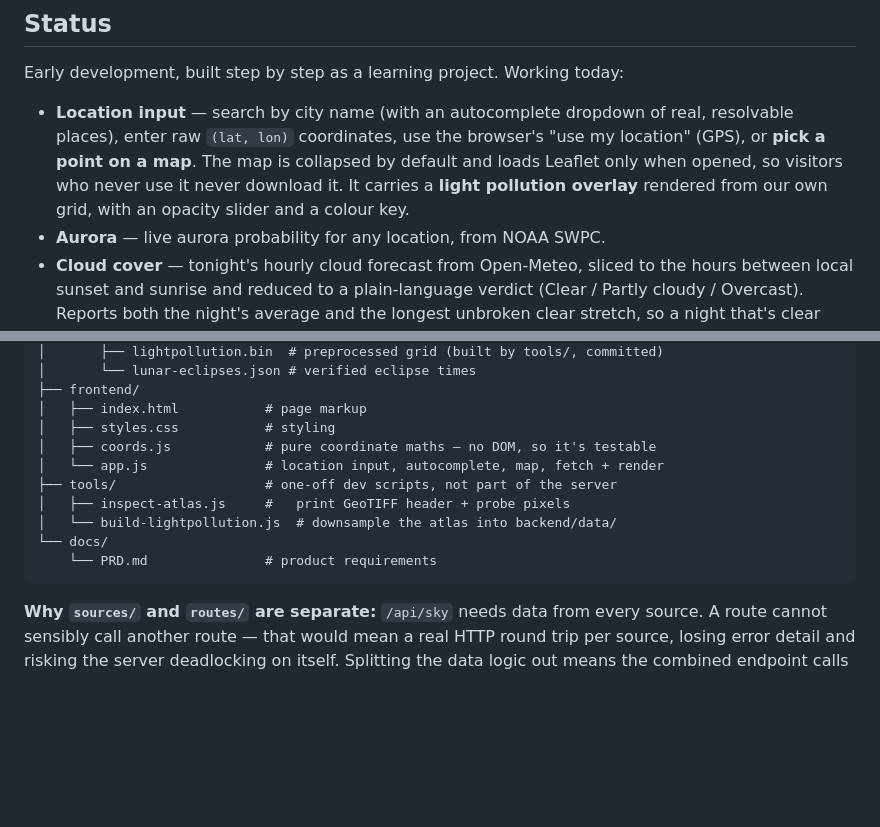
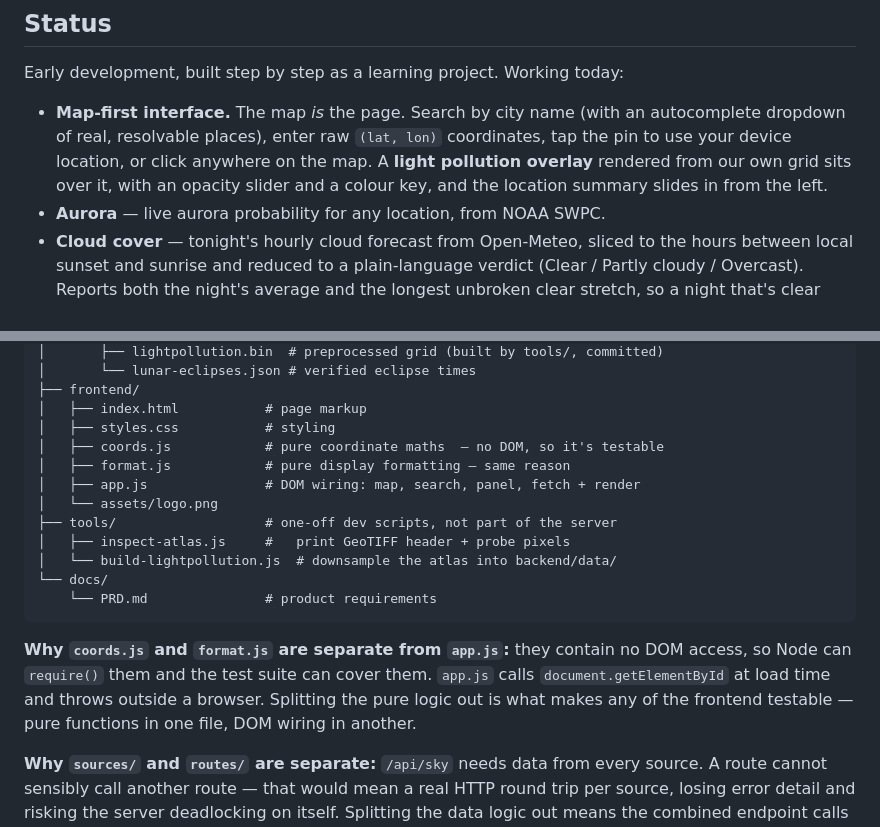
Before and after one commit to MrKip270/LightMatter, a Markdown page: README.md, 2 parts joined by grey strips. GitHub-like rendering; blank space fills up the shorter version.

Commit message:
Document the map-first interface and bilinear tiles

````diff
--- a/README.md
+++ b/README.md
@@ -14,12 +14,12 @@ optional.
 
 Early development, built step by step as a learning project. Working today:
 
-- **Location input** — search by city name (with an autocomplete dropdown of
-  real, resolvable places), enter raw `(lat, lon)` coordinates, use the
-  browser's "use my location" (GPS), or **pick a point on a map**. The map is
-  collapsed by default and loads Leaflet only when opened, so visitors who never
-  use it never download it. It carries a **light pollution overlay** rendered
-  from our own grid, with an opacity slider and a colour key.
+- **Map-first interface.** The map *is* the page. Search by city name (with an
+  autocomplete dropdown of real, resolvable places), enter raw `(lat, lon)`
+  coordinates, tap the pin to use your device location, or click anywhere on the
+  map. A **light pollution overlay** rendered from our own grid sits over it,
+  with an opacity slider and a colour key, and the location summary slides in
+  from the left.
 - **Aurora** — live aurora probability for any location, from NOAA SWPC.
 - **Cloud cover** — tonight's hourly cloud forecast from Open-Meteo, sliced to
   the hours between local sunset and sunrise and reduced to a plain-language
@@ -104,14 +104,22 @@ LightMatter/
 ├── frontend/
 │   ├── index.html           # page markup
 │   ├── styles.css           # styling
-│   ├── coords.js            # pure coordinate maths — no DOM, so it's testable
-│   └── app.js               # location input, autocomplete, map, fetch + render
+│   ├── coords.js            # pure coordinate maths  — no DOM, so it's testable
+│   ├── format.js            # pure display formatting — same reason
+│   ├── app.js               # DOM wiring: map, search, panel, fetch + render
+│   └── assets/logo.png
 ├── tools/                   # one-off dev scripts, not part of the server
 │   ├── inspect-atlas.js     #   print GeoTIFF header + probe pixels
 │   └── build-lightpollution.js  # downsample the atlas into backend/data/
 └── docs/
     └── PRD.md               # product requirements
 ```
+
+**Why `coords.js` and `format.js` are separate from `app.js`:** they contain no
+DOM access, so Node can `require()` them and the test suite can cover them.
+`app.js` calls `document.getElementById` at load time and throws outside a
+browser. Splitting the pure logic out is what makes any of the frontend
+testable — pure functions in one file, DOM wiring in another.
 
 **Why `sources/` and `routes/` are separate:** `/api/sky` needs data from every
 source. A route cannot sensibly call another route — that would mean a real HTTP
````
Also changed, not shown: docs/ROADMAP.md (+46 -15 lines), 1 other file.
